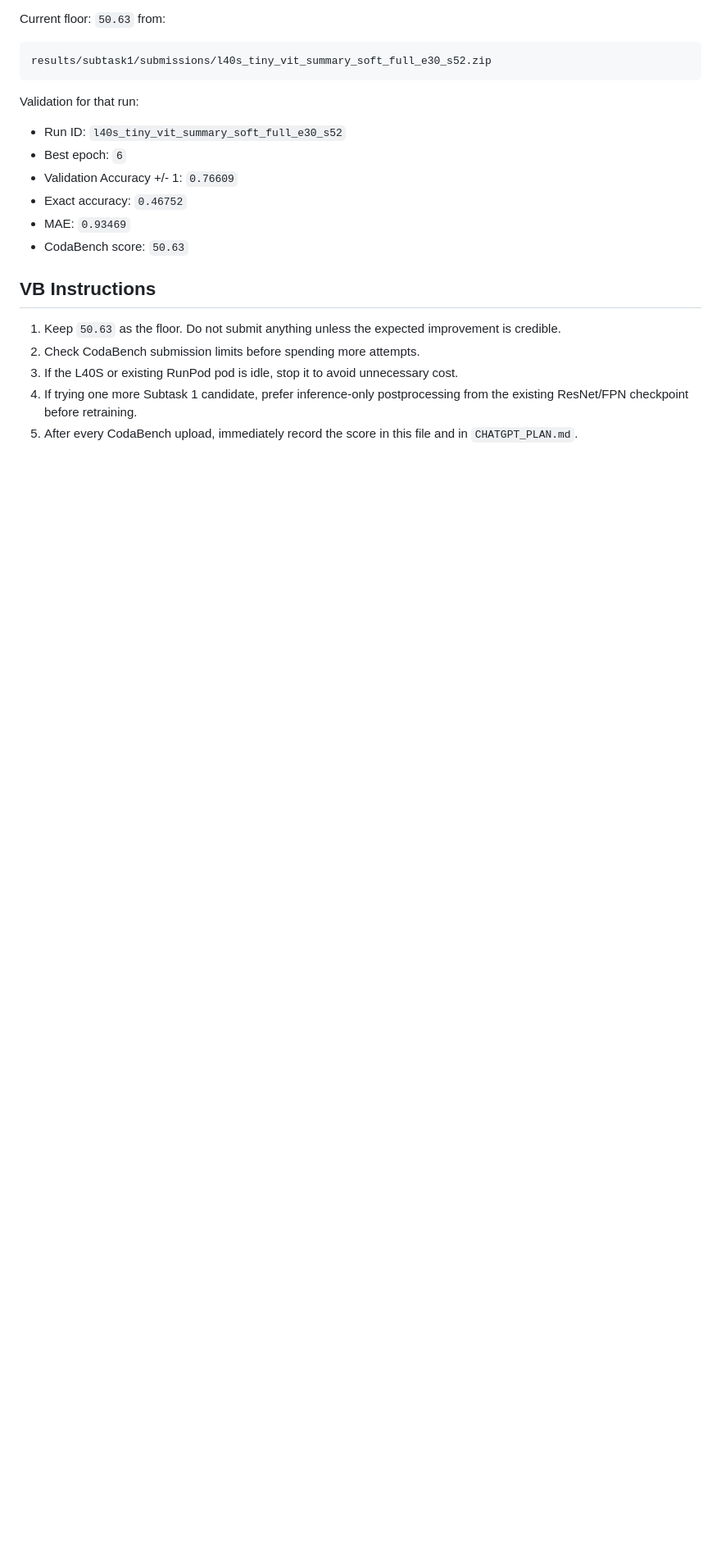
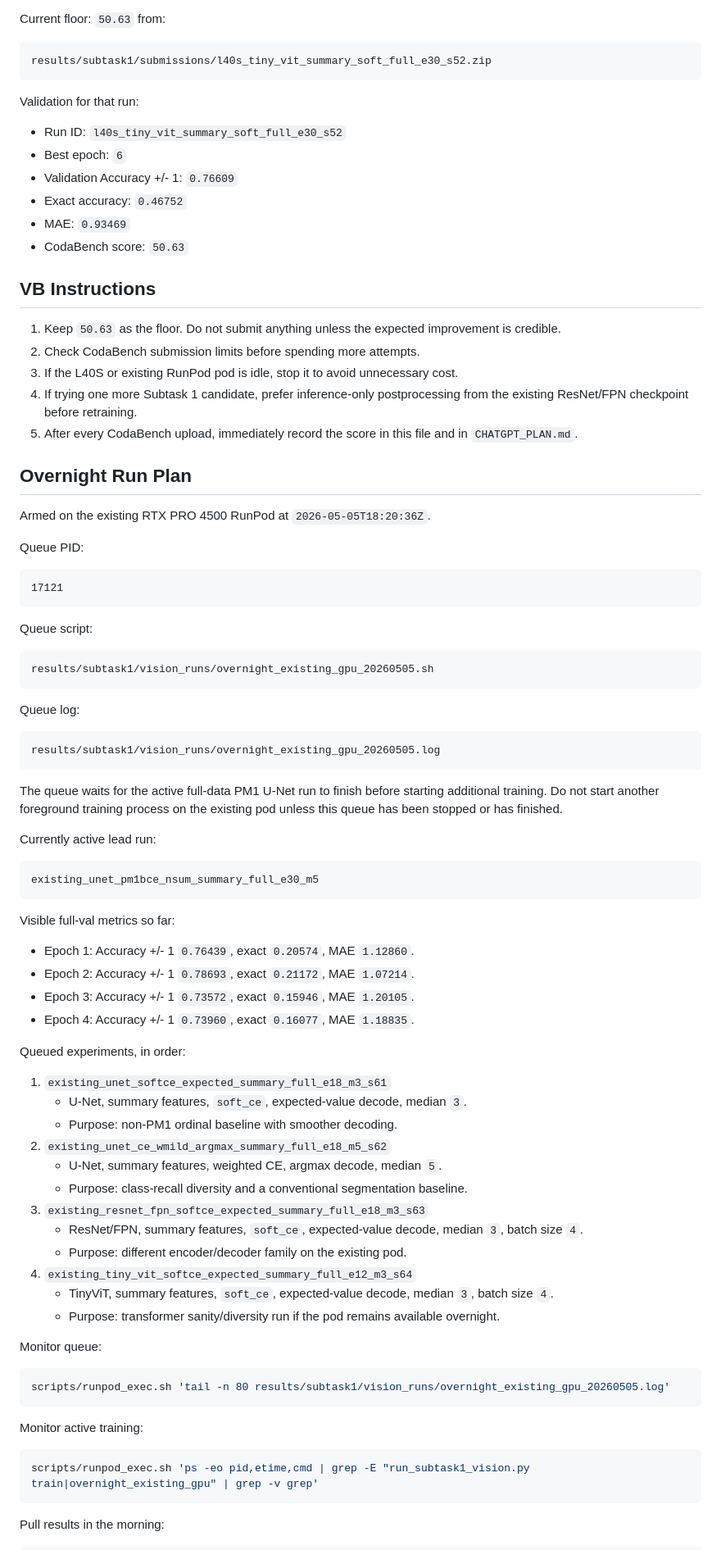
Before and after one commit to vb2317/ai4agri, a Markdown page: Next.md, the part around one of its changes. Shown at 82% size. GitHub-like rendering; blank space fills up the shorter version.

Commit message:
instructions for 6th may

````diff
--- a/Next.md
+++ b/Next.md
@@ -37,3 +37,70 @@ Validation for that run:
 3. If the L40S or existing RunPod pod is idle, stop it to avoid unnecessary cost.
 4. If trying one more Subtask 1 candidate, prefer inference-only postprocessing from the existing ResNet/FPN checkpoint before retraining.
 5. After every CodaBench upload, immediately record the score in this file and in `CHATGPT_PLAN.md`.
+
+## Overnight Run Plan
+
+Armed on the existing RTX PRO 4500 RunPod at `2026-05-05T18:20:36Z`.
+
+Queue PID:
+
+```text
+17121
+```
+
+Queue script:
+
+```text
+results/subtask1/vision_runs/overnight_existing_gpu_20260505.sh
+```
+
+Queue log:
+
+```text
+results/subtask1/vision_runs/overnight_existing_gpu_20260505.log
+```
+
+The queue waits for the active full-data PM1 U-Net run to finish before starting additional training. Do not start another foreground training process on the existing pod unless this queue has been stopped or has finished.
+
+Currently active lead run:
+
+```text
+existing_unet_pm1bce_nsum_summary_full_e30_m5
+```
+
+Visible full-val metrics so far:
+
+- Epoch 1: Accuracy +/- 1 `0.76439`, exact `0.20574`, MAE `1.12860`.
+- Epoch 2: Accuracy +/- 1 `0.78693`, exact `0.21172`, MAE `1.07214`.
+- Epoch 3: Accuracy +/- 1 `0.73572`, exact `0.15946`, MAE `1.20105`.
+- Epoch 4: Accuracy +/- 1 `0.73960`, exact `0.16077`, MAE `1.18835`.
+
+Queued experiments, in order:
+
+1. `existing_unet_softce_expected_summary_full_e18_m3_s61`
+   - U-Net, summary features, `soft_ce`, expected-value decode, median `3`.
+   - Purpose: non-PM1 ordinal baseline with smoother decoding.
+2. `existing_unet_ce_wmild_argmax_summary_full_e18_m5_s62`
+   - U-Net, summary features, weighted CE, argmax decode, median `5`.
+   - Purpose: class-recall diversity and a conventional segmentation baseline.
+3. `existing_resnet_fpn_softce_expected_summary_full_e18_m3_s63`
+   - ResNet/FPN, summary features, `soft_ce`, expected-value decode, median `3`, batch size `4`.
+   - Purpose: different encoder/decoder family on the existing pod.
+4. `existing_tiny_vit_softce_expected_summary_full_e12_m3_s64`
+   - TinyViT, summary features, `soft_ce`, expected-value decode, median `3`, batch size `4`.
+   - Purpose: transformer sanity/diversity run if the pod remains available overnight.
+
+Monitor queue:
+
+```bash
+scripts/runpod_exec.sh 'tail -n 80 results/subtask1/vision_runs/overnight_existing_gpu_20260505.log'
+```
+
+Monitor active training:
+
+```bash
+scripts/runpod_exec.sh 'ps -eo pid,etime,cmd | grep -E "run_subtask1_vision.py train|overnight_existing_gpu" | grep -v grep'
+```
+
+Pull results in the morning:
+
````
Also changed, not shown: other parts of Next.md (+12 -0 lines).
